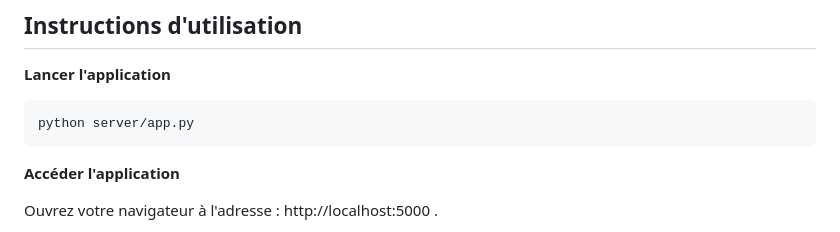
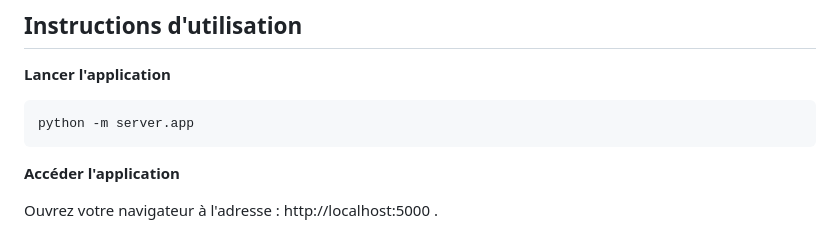
Before and after one commit to lukeguevs/TP3-LOG3000, a Markdown page: README.md, the part around the change. GitHub-like rendering.

Commit message:
docs : modification de l'instruction pour lancer l'application dans le README global dû à une modification d'une importation dans app.py

````diff
--- a/README.md
+++ b/README.md
@@ -55,7 +55,7 @@ pip install flask pytest
 **Lancer l'application**
 
 ```
-python server/app.py
+python -m server.app
 ```
 
 **Accéder l'application**
````
